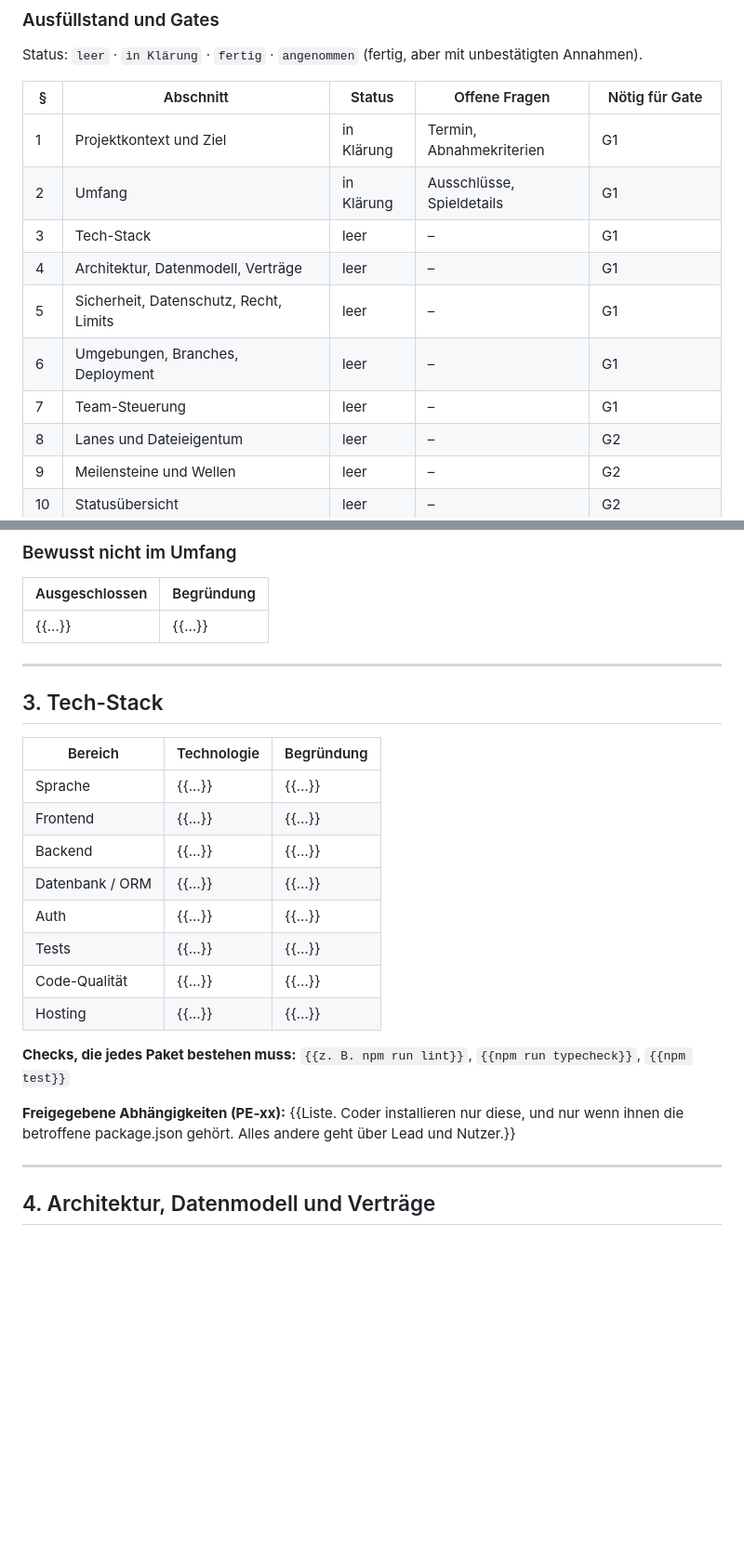
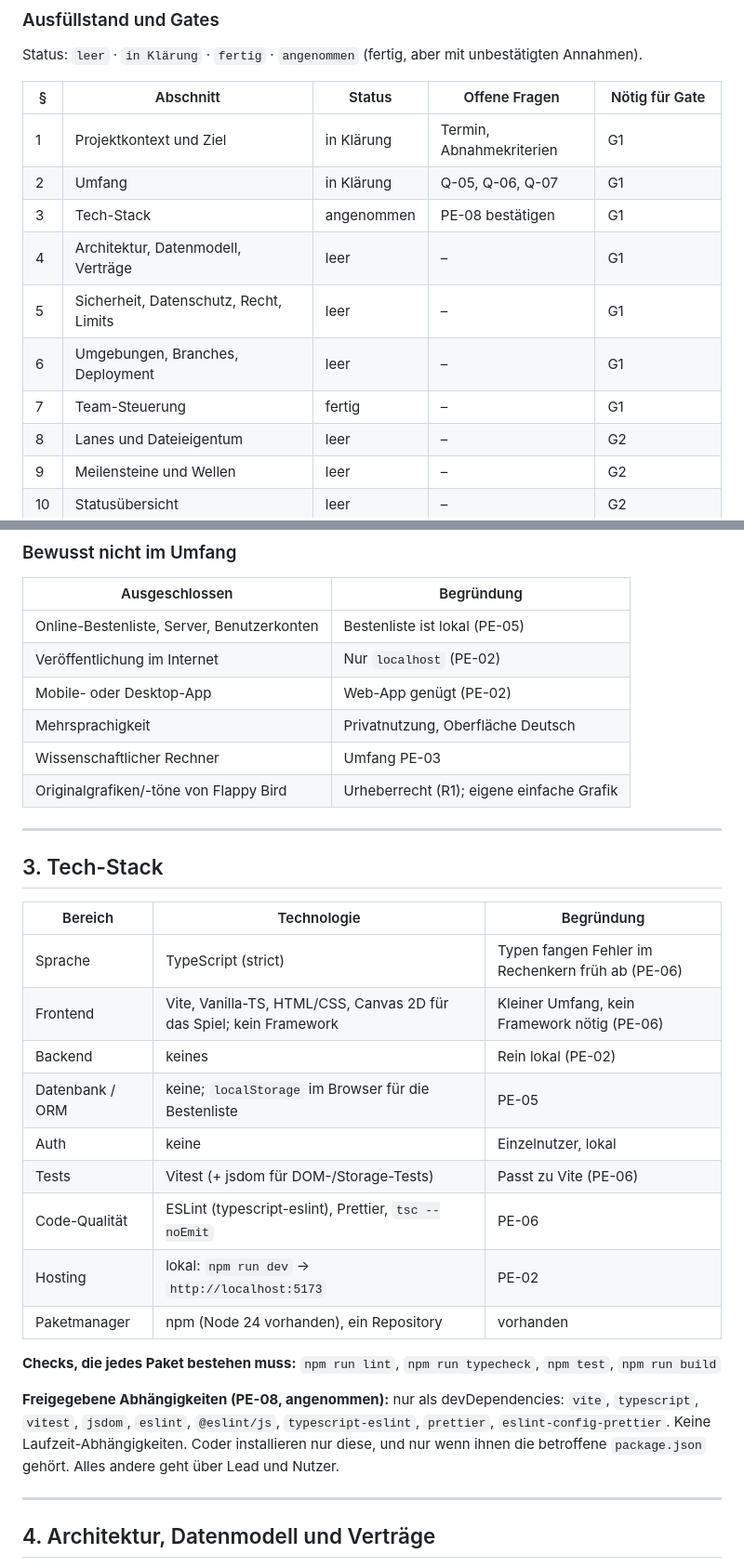
Before and after one commit to CemDCoding/flappyPiCalculator, a Markdown page: docs/masterBuildPlan.md, 2 parts joined by grey strips. Shown at 93% size. GitHub-like rendering; blank space fills up the shorter version.

Commit message:
plan: add tech stack, exclusions, team settings and game-in-display (PE-06..09)
Co-Authored-By: Claude Opus 5.5 <noreply@anthropic.com>

```diff
--- a/docs/masterBuildPlan.md
+++ b/docs/masterBuildPlan.md
@@ -49,12 +49,12 @@ Status: `leer` · `in Klärung` · `fertig` · `angenommen` (fertig, aber mit un
 | § | Abschnitt | Status | Offene Fragen | Nötig für Gate |
 |---|---|---|---|---|
 | 1 | Projektkontext und Ziel | in Klärung | Termin, Abnahmekriterien | G1 |
-| 2 | Umfang | in Klärung | Ausschlüsse, Spieldetails | G1 |
-| 3 | Tech-Stack | leer | – | G1 |
+| 2 | Umfang | in Klärung | Q-05, Q-06, Q-07 | G1 |
+| 3 | Tech-Stack | angenommen | PE-08 bestätigen | G1 |
 | 4 | Architektur, Datenmodell, Verträge | leer | – | G1 |
 | 5 | Sicherheit, Datenschutz, Recht, Limits | leer | – | G1 |
 | 6 | Umgebungen, Branches, Deployment | leer | – | G1 |
-| 7 | Team-Steuerung | leer | – | G1 |
+| 7 | Team-Steuerung | fertig | – | G1 |
 | 8 | Lanes und Dateieigentum | leer | – | G2 |
 | 9 | Meilensteine und Wellen | leer | – | G2 |
 | 10 | Statusübersicht | leer | – | G2 |
@@ -130,7 +130,12 @@ Status: `leer` · `in Klärung` · `fertig` · `angenommen` (fertig, aber mit un
 
 | Ausgeschlossen | Begründung |
 |---|---|
-| {{…}} | {{…}} |
+| Online-Bestenliste, Server, Benutzerkonten | Bestenliste ist lokal (PE-05) |
+| Veröffentlichung im Internet | Nur `localhost` (PE-02) |
+| Mobile- oder Desktop-App | Web-App genügt (PE-02) |
+| Mehrsprachigkeit | Privatnutzung, Oberfläche Deutsch |
+| Wissenschaftlicher Rechner | Umfang PE-03 |
+| Originalgrafiken/-töne von Flappy Bird | Urheberrecht (R1); eigene einfache Grafik |
 
 ---
 
@@ -146,18 +151,19 @@ Status: `leer` · `in Klärung` · `fertig` · `angenommen` (fertig, aber mit un
 
 | Bereich | Technologie | Begründung |
 |---|---|---|
-| Sprache | {{…}} | {{…}} |
-| Frontend | {{…}} | {{…}} |
-| Backend | {{…}} | {{…}} |
-| Datenbank / ORM | {{…}} | {{…}} |
-| Auth | {{…}} | {{…}} |
-| Tests | {{…}} | {{…}} |
-| Code-Qualität | {{…}} | {{…}} |
-| Hosting | {{…}} | {{…}} |
+| Sprache | TypeScript (strict) | Typen fangen Fehler im Rechenkern früh ab (PE-06) |
+| Frontend | Vite, Vanilla-TS, HTML/CSS, Canvas 2D für das Spiel; kein Framework | Kleiner Umfang, kein Framework nötig (PE-06) |
+| Backend | keines | Rein lokal (PE-02) |
+| Datenbank / ORM | keine; `localStorage` im Browser für die Bestenliste | PE-05 |
+| Auth | keine | Einzelnutzer, lokal |
+| Tests | Vitest (+ jsdom für DOM-/Storage-Tests) | Passt zu Vite (PE-06) |
+| Code-Qualität | ESLint (typescript-eslint), Prettier, `tsc --noEmit` | PE-06 |
+| Hosting | lokal: `npm run dev` → `http://localhost:5173` | PE-02 |
+| Paketmanager | npm (Node 24 vorhanden), ein Repository | vorhanden |
 
-**Checks, die jedes Paket bestehen muss:** `{{z. B. npm run lint}}`, `{{npm run typecheck}}`, `{{npm test}}`
+**Checks, die jedes Paket bestehen muss:** `npm run lint`, `npm run typecheck`, `npm test`, `npm run build`
 
-**Freigegebene Abhängigkeiten (PE-xx):** {{Liste. Coder installieren nur diese, und nur wenn ihnen die betroffene package.json gehört. Alles andere geht über Lead und Nutzer.}}
+**Freigegebene Abhängigkeiten (PE-08, angenommen):** nur als devDependencies: `vite`, `typescript`, `vitest`, `jsdom`, `eslint`, `@eslint/js`, `typescript-eslint`, `prettier`, `eslint-config-prettier`. Keine Laufzeit-Abhängigkeiten. Coder installieren nur diese, und nur wenn ihnen die betroffene `package.json` gehört. Alles andere geht über Lead und Nutzer.
 
 ---
 
```
Also changed, not shown: other parts of docs/masterBuildPlan.md (+10 -3 lines).
